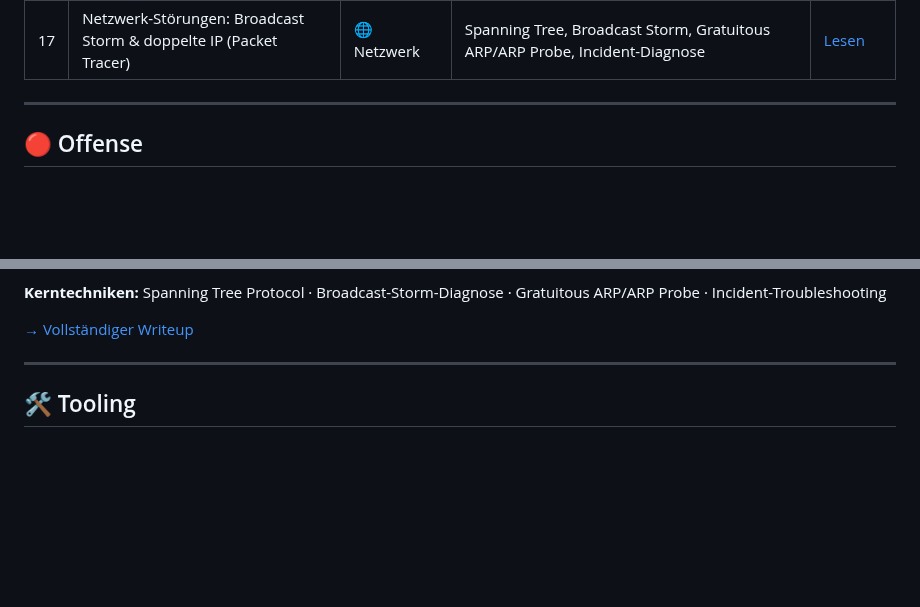
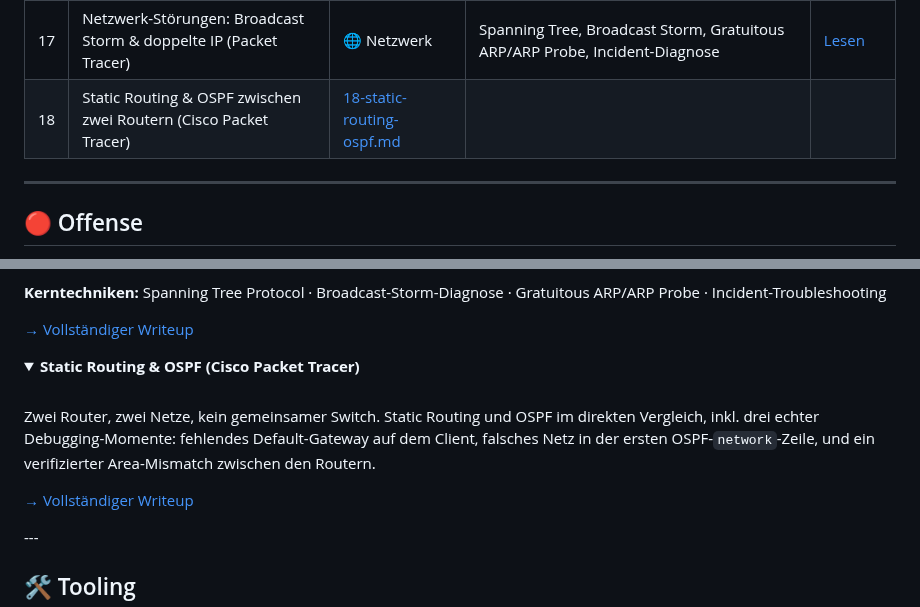
Before and after one commit to Lukasloewe-cell/it-security-homelab, a Markdown page: README.md, 2 parts joined by grey strips. Rendered like a GitHub page; folded sections open; blank space fills up the shorter version.

```diff
--- a/README.md
+++ b/README.md
@@ -110,6 +110,7 @@ filterbar, protokollierbar und für Suricata/Wazuh sichtbar.
 | 15 | Threat Hunting — Hypothesis-Driven Investigation | 🔵 Blue Team | Threat Hunting Loop, Scoping & Timeboxing, MITRE-ATT&CK-Mapping, Visibility-Gap-Analyse | [Lesen](15-threat-hunting.md) |
 | 16 | Inter-VLAN-Routing, DHCP & ACL (Packet Tracer) | 🌐 Netzwerk | VLAN, Trunking, Router-on-a-Stick, DHCP, Extended ACL | [Lesen](16-inter-vlan-routing-dhcp-acl.md) |
 | 17 | Netzwerk-Störungen: Broadcast Storm & doppelte IP (Packet Tracer) | 🌐 Netzwerk | Spanning Tree, Broadcast Storm, Gratuitous ARP/ARP Probe, Incident-Diagnose | [Lesen](17-netzwerkstoerungen-storm-duplicate-ip.md) |
+| 18 | Static Routing & OSPF zwischen zwei Routern (Cisco Packet Tracer) | [18-static-routing-ospf.md](./18-static-routing-ospf.md) |
 
 ---
 
@@ -471,6 +472,18 @@ bevor die Adresse genutzt wird. Beide Vorfälle diagnostiziert und behoben wie i
 [→ Vollständiger Writeup](17-netzwerkstoerungen-storm-duplicate-ip.md)
 </details>
 
+<details>
+<summary><b>Static Routing & OSPF (Cisco Packet Tracer)</b></summary>
+<br>
+
+Zwei Router, zwei Netze, kein
+gemeinsamer Switch. Static Routing und OSPF im direkten Vergleich, inkl. drei echter
+Debugging-Momente: fehlendes Default-Gateway auf dem Client, falsches Netz in der ersten
+OSPF-`network`-Zeile, und ein verifizierter Area-Mismatch zwischen den Routern.
+
+[→ Vollständiger Writeup](18-static-routing-ospf.md)
+
+</details>
 ---
 
 ## 🛠️ Tooling
```
